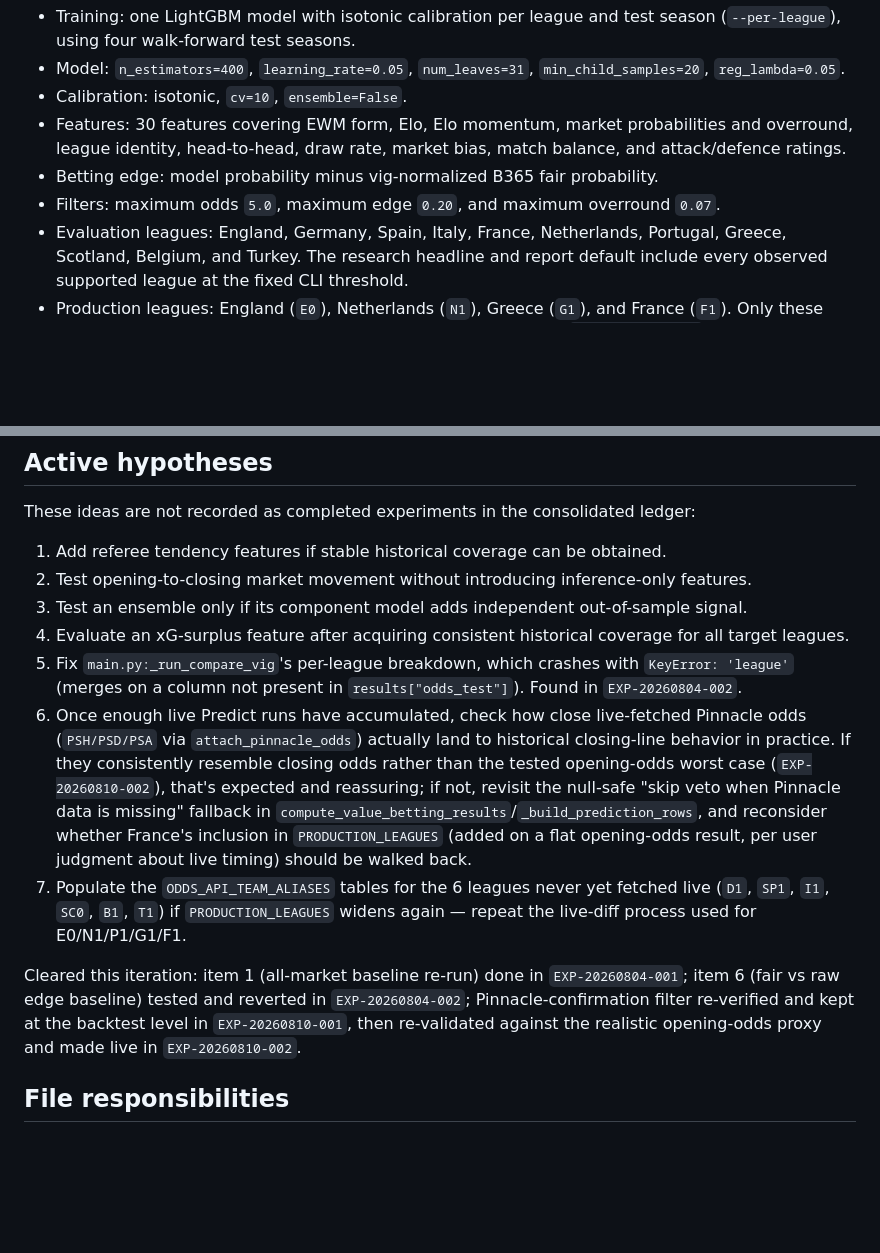
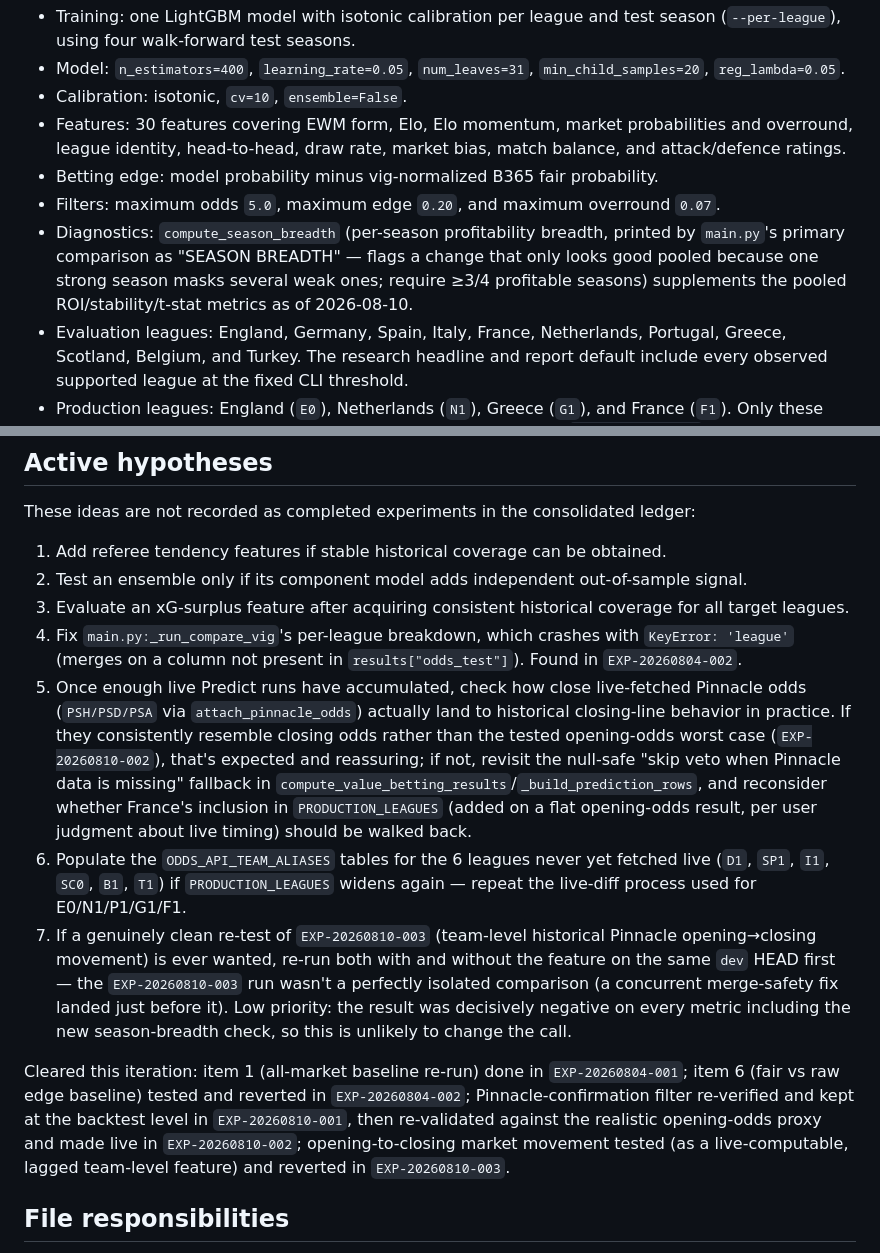
Before and after one commit to kaspersgit/football-prediction-autoresearch, a Markdown page: autoresearch/current.md, 2 parts joined by grey strips. GitHub-like rendering; blank space fills up the shorter version.

```diff
--- a/autoresearch/current.md
+++ b/autoresearch/current.md
@@ -46,6 +46,7 @@ All-market diagnostic (11 leagues, no max-edge/overround cap, filter off — inf
 - Features: 30 features covering EWM form, Elo, Elo momentum, market probabilities and overround, league identity, head-to-head, draw rate, market bias, match balance, and attack/defence ratings.
 - Betting edge: model probability minus vig-normalized B365 fair probability.
 - Filters: maximum odds `5.0`, maximum edge `0.20`, and maximum overround `0.07`.
+- Diagnostics: `compute_season_breadth` (per-season profitability breadth, printed by `main.py`'s primary comparison as "SEASON BREADTH" — flags a change that only looks good pooled because one strong season masks several weak ones; require ≥3/4 profitable seasons) supplements the pooled ROI/stability/t-stat metrics as of 2026-08-10.
 - Evaluation leagues: England, Germany, Spain, Italy, France, Netherlands, Portugal, Greece, Scotland, Belgium, and Turkey. The research headline and report default include every observed supported league at the fixed CLI threshold.
 - Production leagues: England (`E0`), Netherlands (`N1`), Greece (`G1`), and France (`F1`). Only these leagues may appear in live predictions. Re-chosen 2026-08-10 (`EXP-20260810-002`) — Portugal was dropped, France added; see "Current best" above.
 - Thresholds: backtesting calibrates one threshold per supported league from prior test seasons and writes `models/league_thresholds.json`; the production simulation and live prediction use those thresholds only for production leagues.
@@ -84,14 +85,14 @@ uv run pytest tests/ -v
 These ideas are not recorded as completed experiments in the consolidated ledger:
 
 1. Add referee tendency features if stable historical coverage can be obtained.
-2. Test opening-to-closing market movement without introducing inference-only features.
-3. Test an ensemble only if its component model adds independent out-of-sample signal.
-4. Evaluate an xG-surplus feature after acquiring consistent historical coverage for all target leagues.
-5. Fix `main.py:_run_compare_vig`'s per-league breakdown, which crashes with `KeyError: 'league'` (merges on a column not present in `results["odds_test"]`). Found in `EXP-20260804-002`.
-6. Once enough live Predict runs have accumulated, check how close live-fetched Pinnacle odds (`PSH/PSD/PSA` via `attach_pinnacle_odds`) actually land to historical closing-line behavior in practice. If they consistently resemble closing odds rather than the tested opening-odds worst case (`EXP-20260810-002`), that's expected and reassuring; if not, revisit the null-safe "skip veto when Pinnacle data is missing" fallback in `compute_value_betting_results`/`_build_prediction_rows`, and reconsider whether France's inclusion in `PRODUCTION_LEAGUES` (added on a flat opening-odds result, per user judgment about live timing) should be walked back.
-7. Populate the `ODDS_API_TEAM_ALIASES` tables for the 6 leagues never yet fetched live (`D1`, `SP1`, `I1`, `SC0`, `B1`, `T1`) if `PRODUCTION_LEAGUES` widens again — repeat the live-diff process used for E0/N1/P1/G1/F1.
+2. Test an ensemble only if its component model adds independent out-of-sample signal.
+3. Evaluate an xG-surplus feature after acquiring consistent historical coverage for all target leagues.
+4. Fix `main.py:_run_compare_vig`'s per-league breakdown, which crashes with `KeyError: 'league'` (merges on a column not present in `results["odds_test"]`). Found in `EXP-20260804-002`.
+5. Once enough live Predict runs have accumulated, check how close live-fetched Pinnacle odds (`PSH/PSD/PSA` via `attach_pinnacle_odds`) actually land to historical closing-line behavior in practice. If they consistently resemble closing odds rather than the tested opening-odds worst case (`EXP-20260810-002`), that's expected and reassuring; if not, revisit the null-safe "skip veto when Pinnacle data is missing" fallback in `compute_value_betting_results`/`_build_prediction_rows`, and reconsider whether France's inclusion in `PRODUCTION_LEAGUES` (added on a flat opening-odds result, per user judgment about live timing) should be walked back.
+6. Populate the `ODDS_API_TEAM_ALIASES` tables for the 6 leagues never yet fetched live (`D1`, `SP1`, `I1`, `SC0`, `B1`, `T1`) if `PRODUCTION_LEAGUES` widens again — repeat the live-diff process used for E0/N1/P1/G1/F1.
+7. If a genuinely clean re-test of `EXP-20260810-003` (team-level historical Pinnacle opening→closing movement) is ever wanted, re-run both with and without the feature on the same `dev` HEAD first — the `EXP-20260810-003` run wasn't a perfectly isolated comparison (a concurrent merge-safety fix landed just before it). Low priority: the result was decisively negative on every metric including the new season-breadth check, so this is unlikely to change the call.
 
-Cleared this iteration: item 1 (all-market baseline re-run) done in `EXP-20260804-001`; item 6 (fair vs raw edge baseline) tested and reverted in `EXP-20260804-002`; Pinnacle-confirmation filter re-verified and kept at the backtest level in `EXP-20260810-001`, then re-validated against the realistic opening-odds proxy and made live in `EXP-20260810-002`.
+Cleared this iteration: item 1 (all-market baseline re-run) done in `EXP-20260804-001`; item 6 (fair vs raw edge baseline) tested and reverted in `EXP-20260804-002`; Pinnacle-confirmation filter re-verified and kept at the backtest level in `EXP-20260810-001`, then re-validated against the realistic opening-odds proxy and made live in `EXP-20260810-002`; opening-to-closing market movement tested (as a live-computable, lagged team-level feature) and reverted in `EXP-20260810-003`.
 
 ## File responsibilities
 
```
Also changed, not shown: autoresearch/experiments.md (+28 -0 lines).
